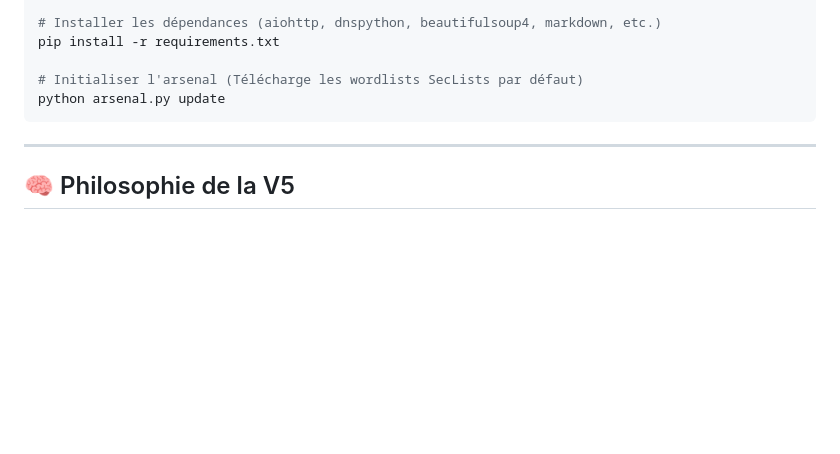
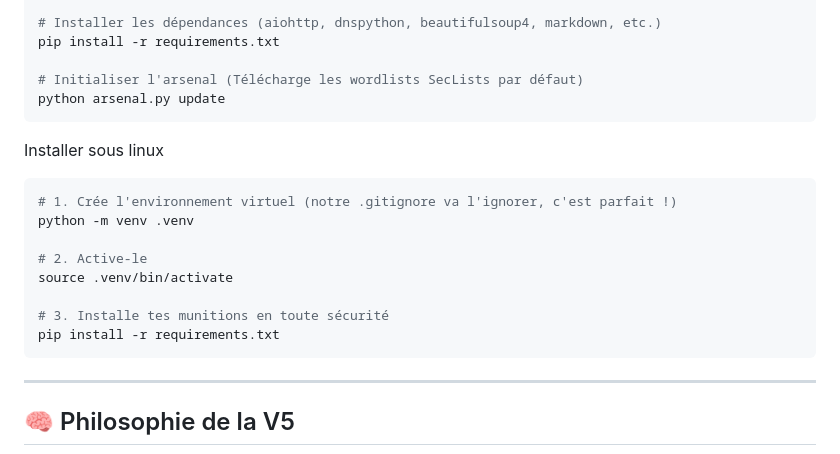
Before and after one commit to SantaSixT/Red_Framework, a Markdown page: readme.md, the part around the change. Drawn GitHub-style; blank space fills up the shorter version.

Commit message:
ajout du mode linux

````diff
--- a/readme.md
+++ b/readme.md
@@ -22,6 +22,17 @@ pip install -r requirements.txt
 python arsenal.py update
 ```
 
+Installer sous linux
+```bash
+# 1. Crée l'environnement virtuel (notre .gitignore va l'ignorer, c'est parfait !)
+python -m venv .venv
+
+# 2. Active-le
+source .venv/bin/activate
+
+# 3. Installe tes munitions en toute sécurité
+pip install -r requirements.txt
+```
 ---
 
 ## 🧠 Philosophie de la V5
````
